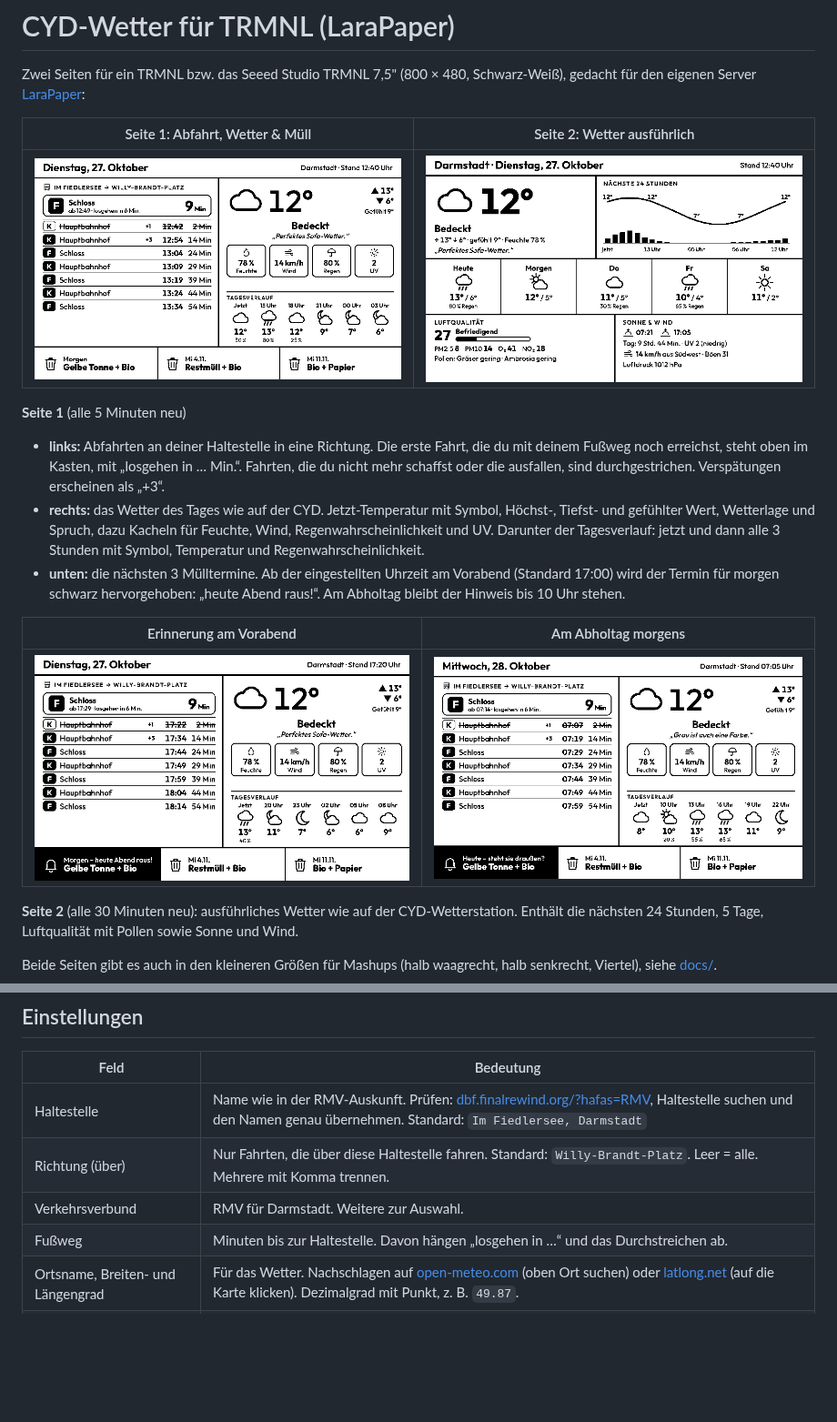
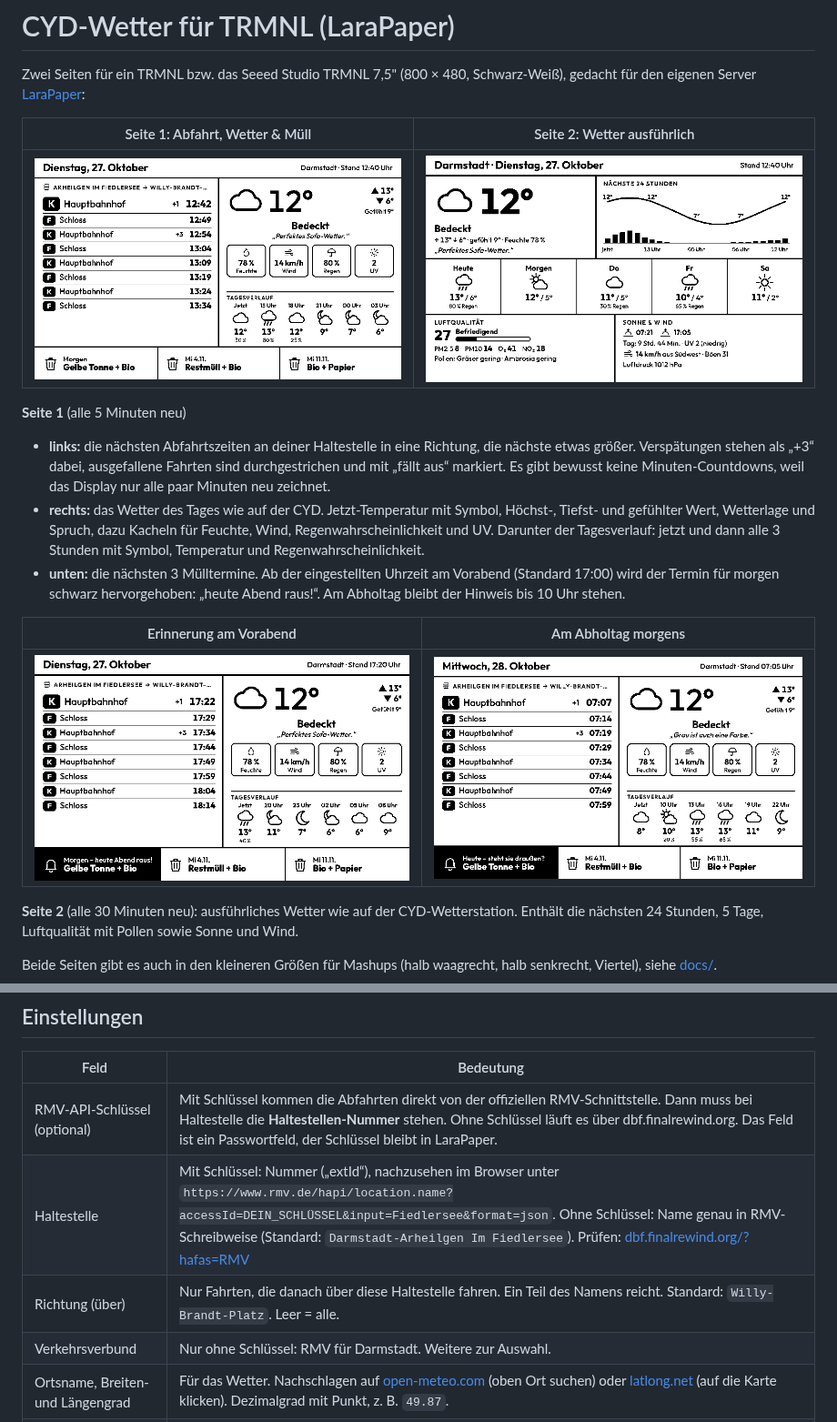
Before and after one commit to HOAI-droid/cyd-weather, a Markdown page: trmnl/README.md, 2 parts joined by grey strips. Shown at 91% size. Drawn GitHub-style; pictures changed too: trmnl/docs/seite1-abholtag.png, trmnl/docs/seite1-erinnerung.png, trmnl/docs/seite1.png; blank space fills up the shorter version.

```diff
--- a/trmnl/README.md
+++ b/trmnl/README.md
@@ -7,7 +7,7 @@ Zwei Seiten für ein TRMNL bzw. das Seeed Studio TRMNL 7,5" (800 × 480, Schwarz
 | ![](docs/seite1.png) | ![](docs/seite2.png) |
 
 **Seite 1** (alle 5 Minuten neu)
-- **links:** Abfahrten an deiner Haltestelle in eine Richtung. Die erste Fahrt, die du mit deinem Fußweg noch erreichst, steht oben im Kasten, mit „losgehen in … Min.“. Fahrten, die du nicht mehr schaffst oder die ausfallen, sind durchgestrichen. Verspätungen erscheinen als „+3“.
+- **links:** die nächsten Abfahrtszeiten an deiner Haltestelle in eine Richtung, die nächste etwas größer. Verspätungen stehen als „+3“ dabei, ausgefallene Fahrten sind durchgestrichen und mit „fällt aus“ markiert. Es gibt bewusst keine Minuten-Countdowns, weil das Display nur alle paar Minuten neu zeichnet.
 - **rechts:** das Wetter des Tages wie auf der CYD. Jetzt-Temperatur mit Symbol, Höchst-, Tiefst- und gefühlter Wert, Wetterlage und Spruch, dazu Kacheln für Feuchte, Wind, Regenwahrscheinlichkeit und UV. Darunter der Tagesverlauf: jetzt und dann alle 3 Stunden mit Symbol, Temperatur und Regenwahrscheinlichkeit.
 - **unten:** die nächsten 3 Mülltermine. Ab der eingestellten Uhrzeit am Vorabend (Standard 17:00) wird der Termin für morgen schwarz hervorgehoben: „heute Abend raus!“. Am Abholtag bleibt der Hinweis bis 10 Uhr stehen.
 
@@ -35,10 +35,10 @@ Beide Seiten gibt es auch in den kleineren Größen für Mashups (halb waagrecht
 
 | Feld | Bedeutung |
 |---|---|
-| Haltestelle | Name wie in der RMV-Auskunft. Prüfen: [dbf.finalrewind.org/?hafas=RMV](https://dbf.finalrewind.org/?hafas=RMV), Haltestelle suchen und den Namen genau übernehmen. Standard: `Im Fiedlersee, Darmstadt` |
-| Richtung (über) | Nur Fahrten, die über diese Haltestelle fahren. Standard: `Willy-Brandt-Platz`. Leer = alle. Mehrere mit Komma trennen. |
-| Verkehrsverbund | RMV für Darmstadt. Weitere zur Auswahl. |
-| Fußweg | Minuten bis zur Haltestelle. Davon hängen „losgehen in …“ und das Durchstreichen ab. |
+| RMV-API-Schlüssel (optional) | Mit Schlüssel kommen die Abfahrten direkt von der offiziellen RMV-Schnittstelle. Dann muss bei Haltestelle die **Haltestellen-Nummer** stehen. Ohne Schlüssel läuft es über dbf.finalrewind.org. Das Feld ist ein Passwortfeld, der Schlüssel bleibt in LaraPaper. |
+| Haltestelle | Mit Schlüssel: Nummer („extId“), nachzusehen im Browser unter `https://www.rmv.de/hapi/location.name?accessId=DEIN_SCHLÜSSEL&input=Fiedlersee&format=json`. Ohne Schlüssel: Name genau in RMV-Schreibweise (Standard: `Darmstadt-Arheilgen Im Fiedlersee`). Prüfen: [dbf.finalrewind.org/?hafas=RMV](https://dbf.finalrewind.org/?hafas=RMV) |
+| Richtung (über) | Nur Fahrten, die danach über diese Haltestelle fahren. Ein Teil des Namens reicht. Standard: `Willy-Brandt-Platz`. Leer = alle. |
+| Verkehrsverbund | Nur ohne Schlüssel: RMV für Darmstadt. Weitere zur Auswahl. |
 | Ortsname, Breiten- und Längengrad | Für das Wetter. Nachschlagen auf [open-meteo.com](https://open-meteo.com/en/docs) (oben Ort suchen) oder [latlong.net](https://www.latlong.net/) (auf die Karte klicken). Dezimalgrad mit Punkt, z. B. `49.87`. |
 | Straße für den Müllkalender | Straßenname wie im [EAD-Abfallkalender](https://www.ead.darmstadt.de/unser-angebot/privathaushalte/abfallkalender), **ohne Hausnummer**. Bei Straßen, die der EAD aufteilt, den Abschnitt mitschreiben, z. B. `Heinheimer Straße 1-15, 2-16`. Leer = keine Müll-Leiste. |
 | Müll-Erinnerung ab | Uhrzeit am Vorabend, ab der der Termin hervorgehoben wird (15–20 Uhr). |
```
Also changed, not shown: other parts of trmnl/README.md (+3 -2 lines), trmnl/docs/seite1-half_horizontal.png, trmnl/docs/seite1-half_vertical.png, trmnl/docs/seite1-quadrant.png, 7 other files.
